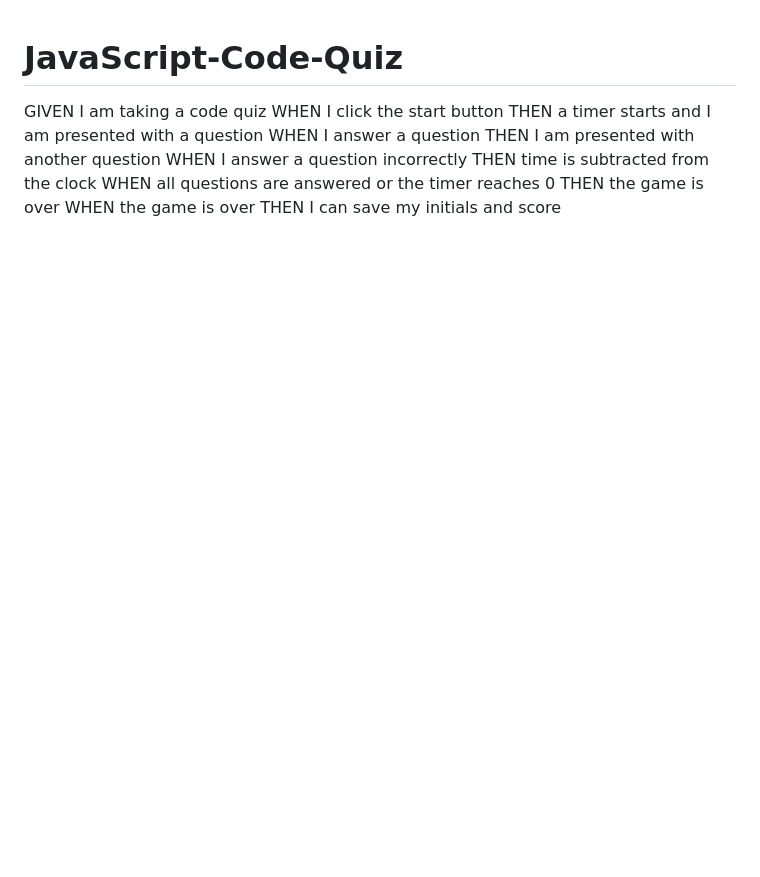
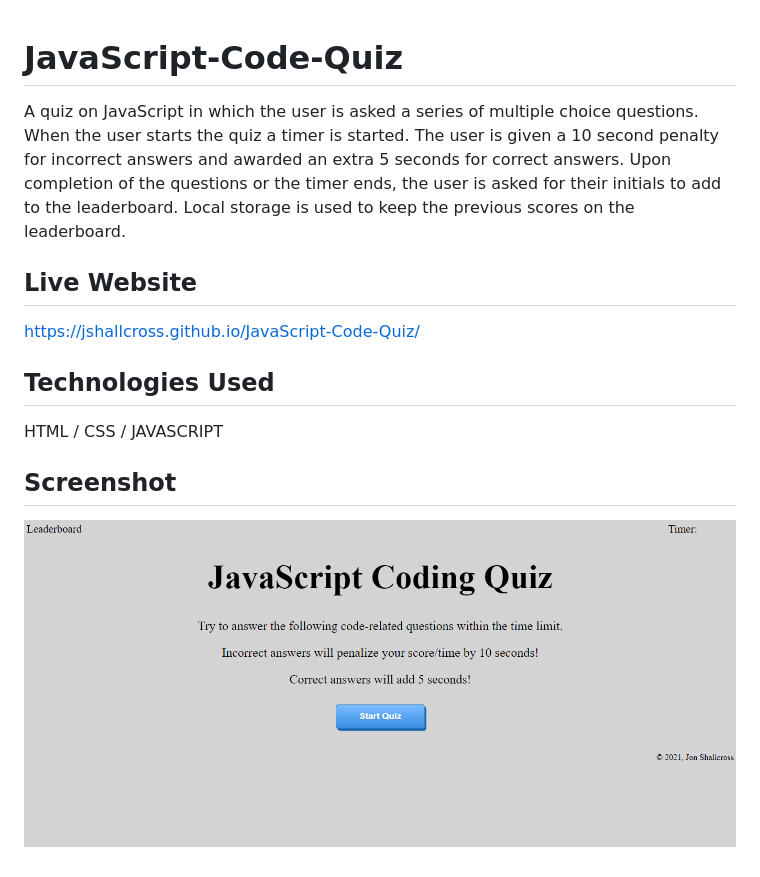
Before and after one commit to jshallcross/JavaScript-Code-Quiz, a Markdown page: README.md, the part around the change. Drawn GitHub-style; pictures changed too: assets/images/code-quiz-screen.png (added); blank space fills up the shorter version.

Commit message:
Updated Readme/finishing touches

```diff
--- a/README.md
+++ b/README.md
@@ -1,2 +1,10 @@
 # JavaScript-Code-Quiz
-GIVEN I am taking a code quiz WHEN I click the start button THEN a timer starts and I am presented with a question WHEN I answer a question THEN I am presented with another question WHEN I answer a question incorrectly THEN time is subtracted from the clock WHEN all questions are answered or the timer reaches 0 THEN the game is over WHEN the game is over THEN I can save my initials and score
+A quiz on JavaScript in which the user is asked a series of multiple choice questions. When the user starts the quiz a timer is started. The user is given a 10 second penalty for incorrect answers and awarded an extra 5 seconds for correct answers. Upon completion of the questions or the timer ends, the user is asked for their initials to add to the leaderboard. Local storage is used to keep the previous scores on the leaderboard.
+
+## Live Website
+https://jshallcross.github.io/JavaScript-Code-Quiz/
+## Technologies Used
+HTML / CSS / JAVASCRIPT
+
+## Screenshot
+![Screenshot of application](./assets/images/code-quiz-screen.png)
```
Also changed, not shown: 10 other files.
